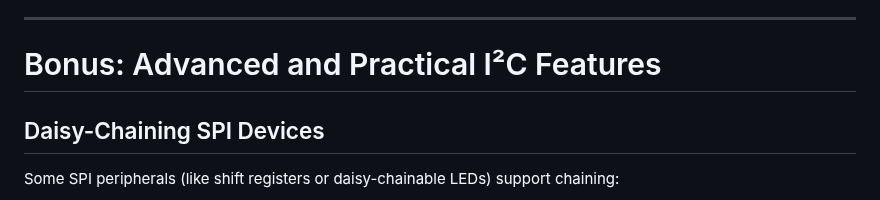
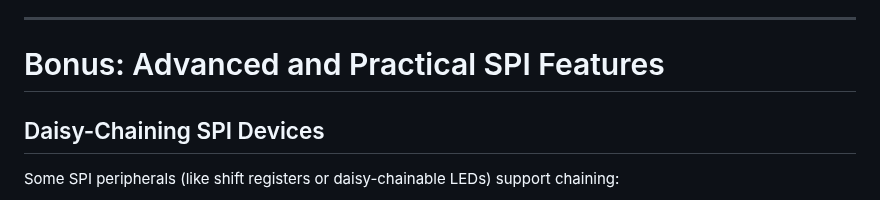
Before and after one commit to DevaharshaM/InterviewPrep, a Markdown page: Communication/SPI (Serial Peripheral Interface).md, the part around the change. GitHub-like rendering.

Commit message:
Updated my Microcontroller peripherals collection

```diff
--- a/Communication/SPI (Serial Peripheral Interface).md
+++ b/Communication/SPI (Serial Peripheral Interface).md
@@ -83,7 +83,7 @@ The **CS line** is often used to indicate the boundary of a data frame. Some dev
 
 ---
 
-# Bonus: Advanced and Practical I²C Features
+# Bonus: Advanced and Practical SPI Features
 
 ## Daisy-Chaining SPI Devices
 
```
